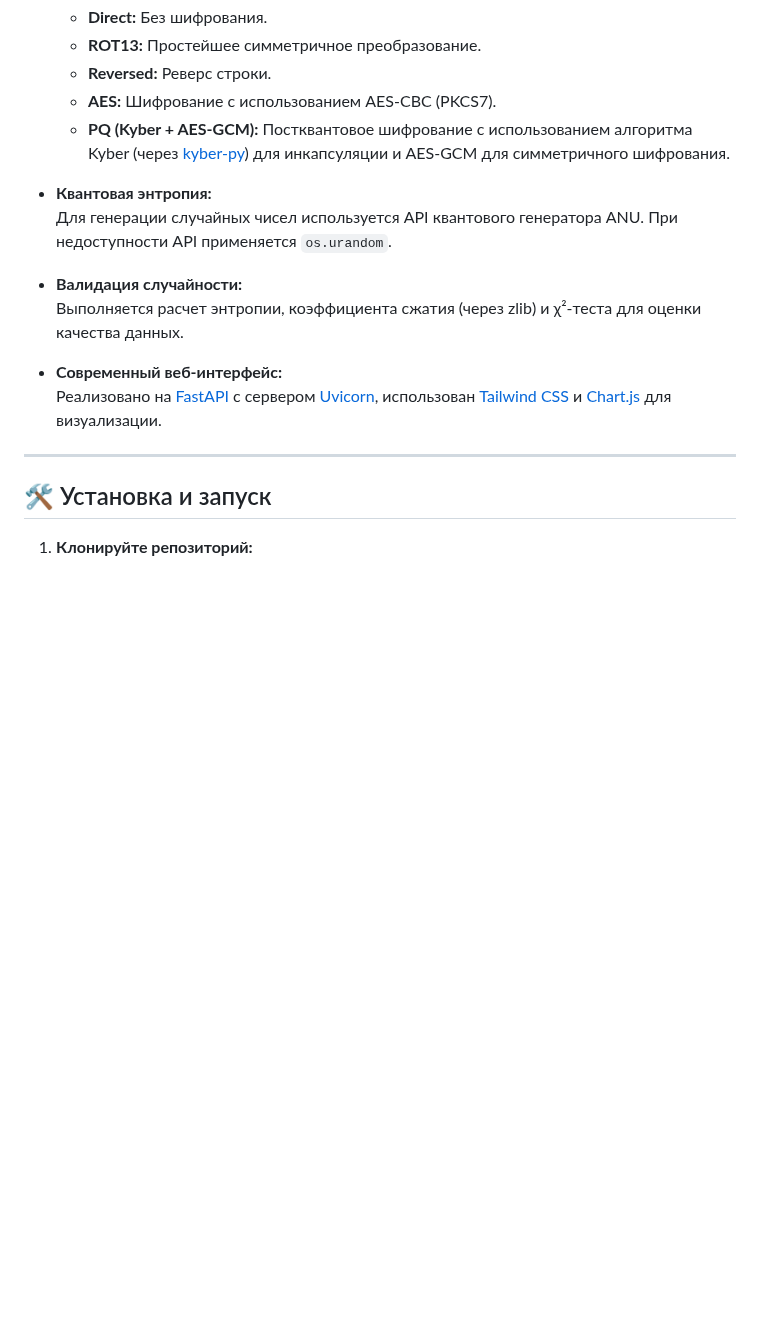
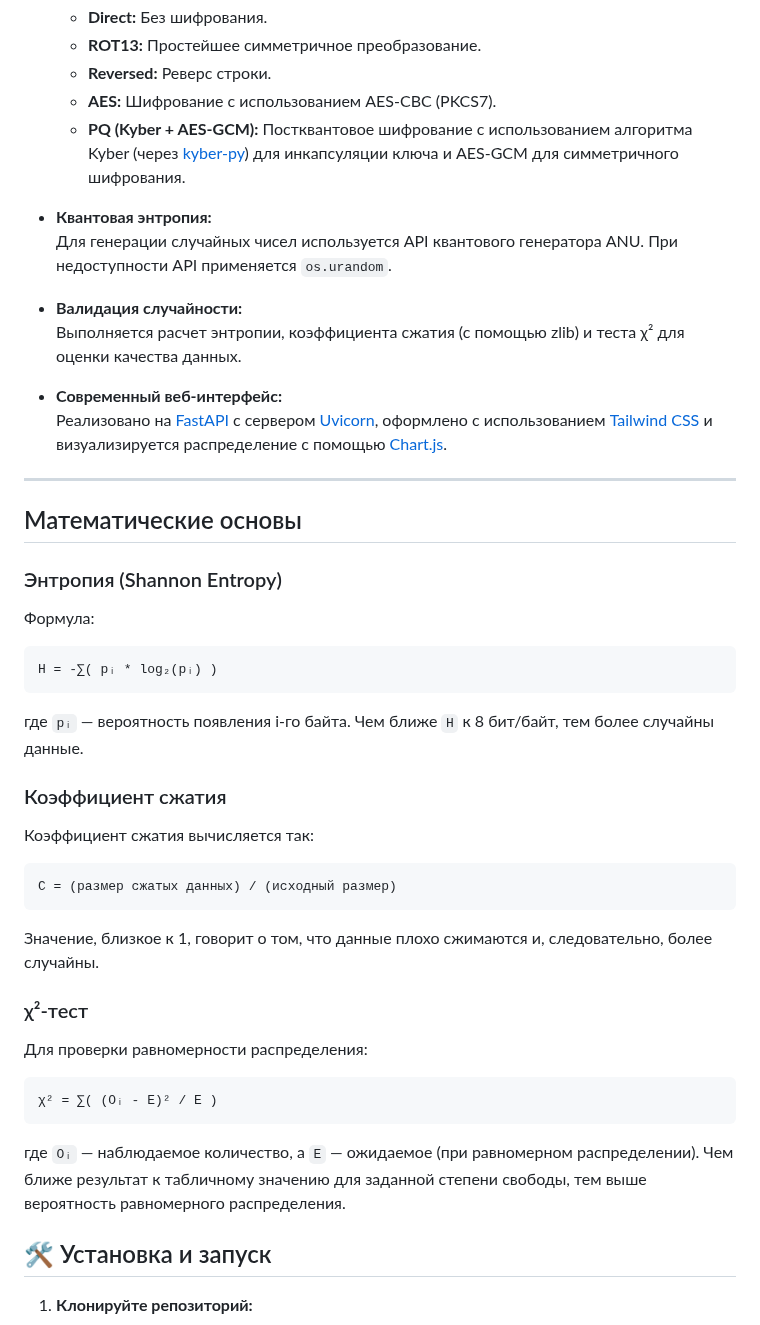
Before and after one commit to k2wGG/Quantum_Random_Generator, a Markdown page: README.md, the part around one of its changes. GitHub-like rendering; blank space fills up the shorter version.

````diff
--- a/README.md
+++ b/README.md
@@ -66,18 +66,44 @@ flowchart TD
   - **ROT13:** Простейшее симметричное преобразование.
   - **Reversed:** Реверс строки.
   - **AES:** Шифрование с использованием AES-CBC (PKCS7).
-  - **PQ (Kyber + AES-GCM):** Постквантовое шифрование с использованием алгоритма Kyber (через [kyber-py](https://pypi.org/project/kyber-py/)) для инкапсуляции и AES-GCM для симметричного шифрования.
+  - **PQ (Kyber + AES-GCM):** Постквантовое шифрование с использованием алгоритма Kyber (через [kyber-py](https://pypi.org/project/kyber-py/)) для инкапсуляции ключа и AES-GCM для симметричного шифрования.
 
 - **Квантовая энтропия:**
   Для генерации случайных чисел используется API квантового генератора ANU. При недоступности API применяется `os.urandom`.
 
 - **Валидация случайности:**
-  Выполняется расчет энтропии, коэффициента сжатия (через zlib) и χ²‑теста для оценки качества данных.
+  Выполняется расчет энтропии, коэффициента сжатия (с помощью zlib) и теста χ² для оценки качества данных.
 
 - **Современный веб-интерфейс:**
-  Реализовано на [FastAPI](https://fastapi.tiangolo.com/) с сервером [Uvicorn](https://uvicorn.org/), использован [Tailwind CSS](https://tailwindcss.com/) и [Chart.js](https://www.chartjs.org/) для визуализации.
+  Реализовано на [FastAPI](https://fastapi.tiangolo.com/) с сервером [Uvicorn](https://uvicorn.org/), оформлено с использованием [Tailwind CSS](https://tailwindcss.com/) и визуализируется распределение с помощью [Chart.js](https://www.chartjs.org/).
 
 ---
+
+## Математические основы
+
+### Энтропия (Shannon Entropy)
+
+Формула:
+```
+H = -∑( pᵢ * log₂(pᵢ) )
+```
+где `pᵢ` — вероятность появления i-го байта. Чем ближе `H` к 8 бит/байт, тем более случайны данные.
+
+### Коэффициент сжатия
+
+Коэффициент сжатия вычисляется так:
+```
+C = (размер сжатых данных) / (исходный размер)
+```
+Значение, близкое к 1, говорит о том, что данные плохо сжимаются и, следовательно, более случайны.
+
+### χ²-тест
+
+Для проверки равномерности распределения:
+```
+χ² = ∑( (Oᵢ - E)² / E )
+```
+где `Oᵢ` — наблюдаемое количество, а `E` — ожидаемое (при равномерном распределении). Чем ближе результат к табличному значению для заданной степени свободы, тем выше вероятность равномерного распределения.
 
 ## 🛠️ Установка и запуск
 
````
Also changed, not shown: other parts of README.md (+2 -27 lines).
